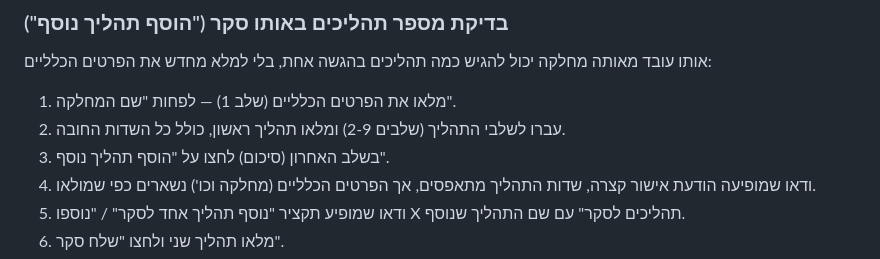
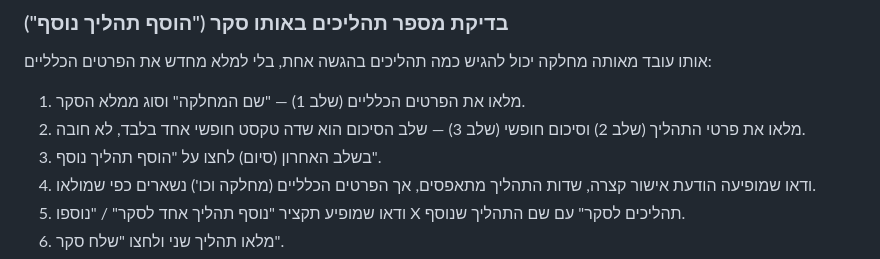
Before and after one commit to ndirapps/Automation-Survey-Responses, a Markdown page: README.md, the part around the change. Drawn GitHub-style.

Commit message:
Update README test flow for the free-text summary step
Step 3 is now a single optional freeSummary textarea instead of four
structured questions, and the survey is 4 steps (not 9) with step 4
named "סיום" rather than "סיכום" — fix the multi-process QA checklist
to match.

```diff
--- a/README.md
+++ b/README.md
@@ -143,9 +143,9 @@ git push -u origin main
 
 אותו עובד מאותה מחלקה יכול להגיש כמה תהליכים בהגשה אחת, בלי למלא מחדש את הפרטים הכלליים:
 
-1. מלאו את הפרטים הכלליים (שלב 1) — לפחות "שם המחלקה".
-2. עברו לשלבי התהליך (שלבים 2-9) ומלאו תהליך ראשון, כולל כל השדות החובה.
-3. בשלב האחרון (סיכום) לחצו על "הוסף תהליך נוסף".
+1. מלאו את הפרטים הכלליים (שלב 1) — "שם המחלקה" וסוג ממלא הסקר.
+2. מלאו את פרטי התהליך (שלב 2) וסיכום חופשי (שלב 3) — שלב הסיכום הוא שדה טקסט חופשי אחד בלבד, לא חובה.
+3. בשלב האחרון (סיום) לחצו על "הוסף תהליך נוסף".
 4. ודאו שמופיעה הודעת אישור קצרה, שדות התהליך מתאפסים, אך הפרטים הכלליים (מחלקה וכו') נשארים כפי שמולאו.
 5. ודאו שמופיע תקציר "נוסף תהליך אחד לסקר" / "נוספו X תהליכים לסקר" עם שם התהליך שנוסף.
 6. מלאו תהליך שני ולחצו "שלח סקר".
```
